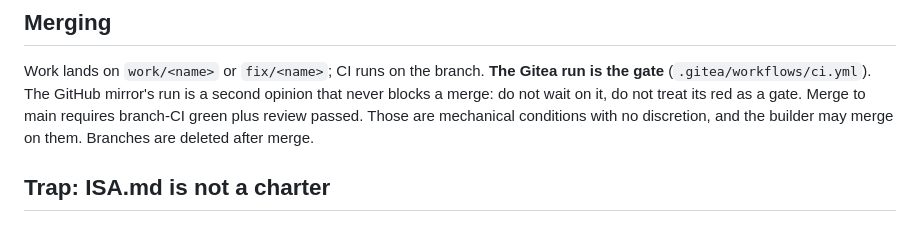
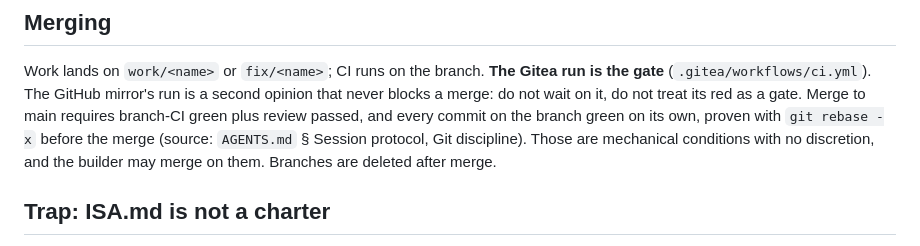
Before and after one commit to philo-the-dendron/NeuralOs-v2, a Markdown page: CLAUDE.md, the part around the change. Rendered like a GitHub page.

```diff
--- a/CLAUDE.md
+++ b/CLAUDE.md
@@ -84,9 +84,11 @@ Work lands on `work/<name>` or `fix/<name>`; CI runs on the branch.
 **The Gitea run is the gate** (`.gitea/workflows/ci.yml`). The GitHub
 mirror's run is a second opinion that never blocks a merge: do not wait
 on it, do not treat its red as a gate. Merge to main requires branch-CI
-green plus review passed. Those are mechanical conditions with no
-discretion, and the builder may merge on them. Branches are deleted
-after merge.
+green plus review passed, and every commit on the branch green on its
+own, proven with `git rebase -x` before the merge (source: `AGENTS.md`
+§ Session protocol, Git discipline). Those are mechanical conditions
+with no discretion, and the builder may merge on them. Branches are
+deleted after merge.
 
 ## Trap: ISA.md is not a charter
 
```
Also changed, not shown: AGENTS.md (+10 -1 lines).
